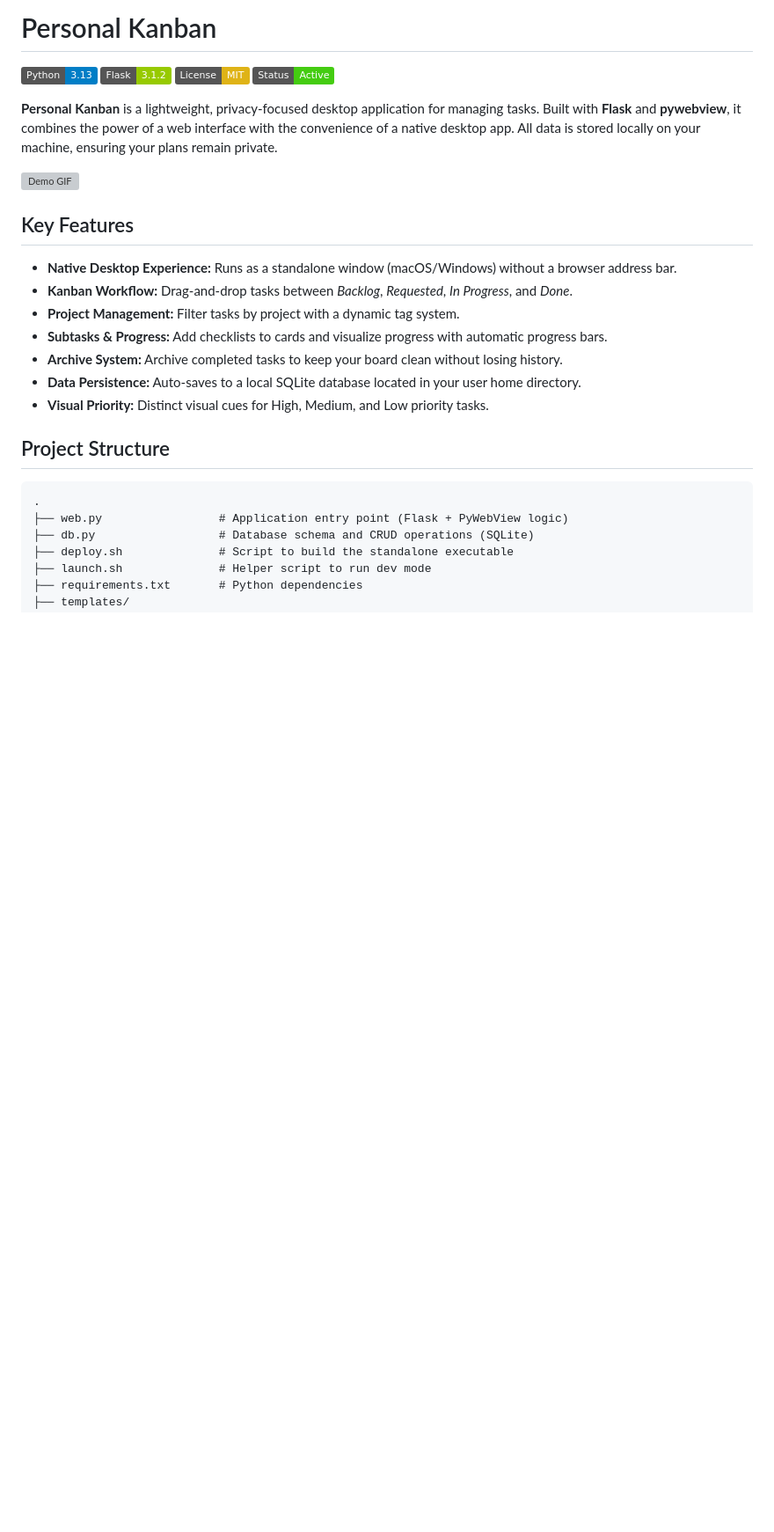
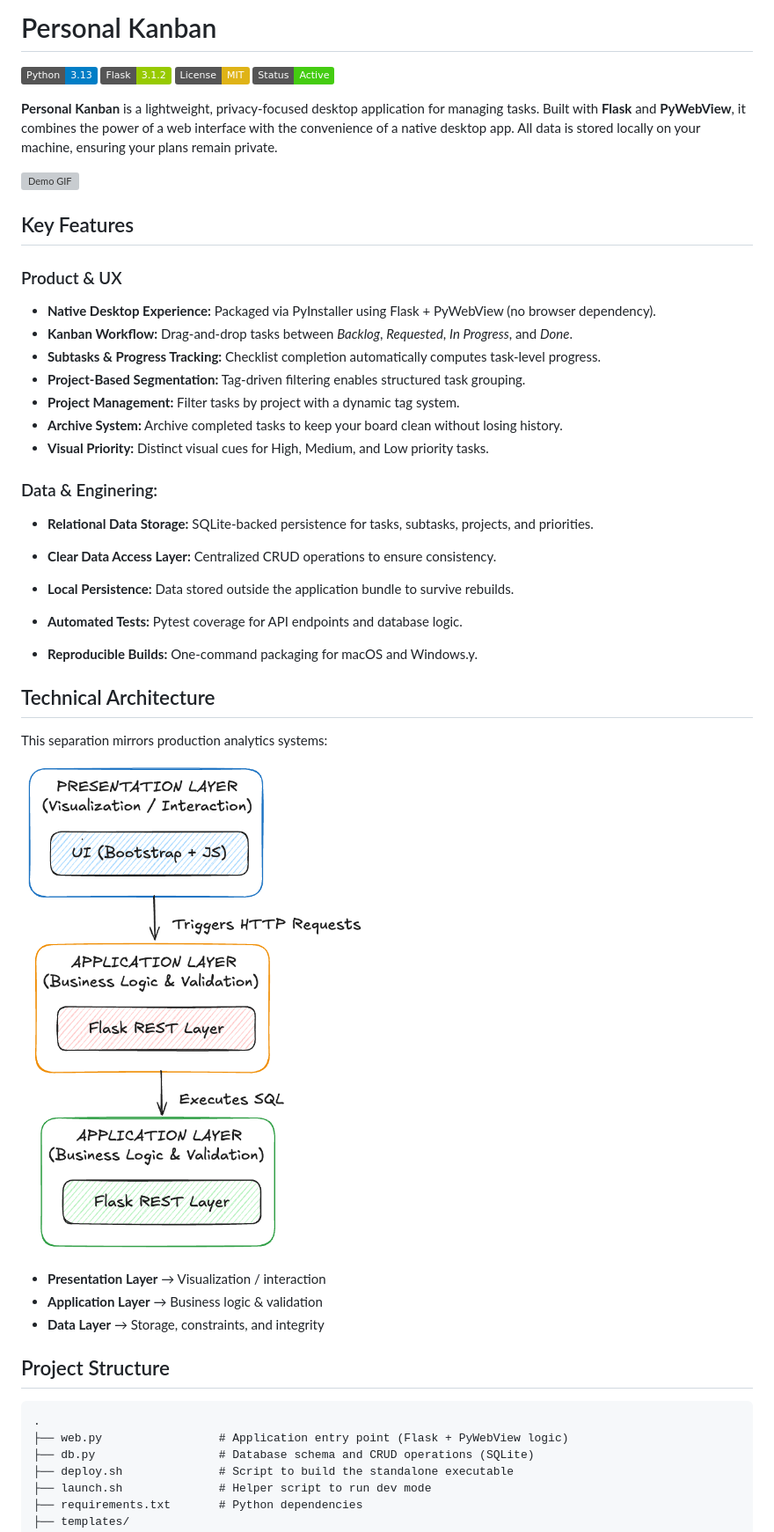
Before and after one commit to robertplanas/local-kanban-board, a Markdown page: README.md, the part around the change. Shown at 88% size. GitHub-like rendering; pictures changed too: auxiliar/technical_framework.png (added); badges without logos; blank space fills up the shorter version; grey boxes are pictures that could not be loaded.

Commit message:
Final ReadME edits

```diff
--- a/README.md
+++ b/README.md
@@ -5,19 +5,45 @@
 ![License](https://img.shields.io/badge/License-MIT-yellow.svg)
 ![Status](https://img.shields.io/badge/Status-Active-success.svg)
 
-**Personal Kanban** is a lightweight, privacy-focused desktop application for managing tasks. Built with **Flask** and **pywebview**, it combines the power of a web interface with the convenience of a native desktop app. All data is stored locally on your machine, ensuring your plans remain private.
+**Personal Kanban** is a lightweight, privacy-focused desktop application for managing tasks. Built with **Flask** and **PyWebView**, it combines the power of a web interface with the convenience of a native desktop app. All data is stored locally on your machine, ensuring your plans remain private.
 
 ![Demo GIF](./auxiliar/kanban_app.gif)
 
 ## Key Features
 
-* **Native Desktop Experience:** Runs as a standalone window (macOS/Windows) without a browser address bar.
+### Product & UX
+
+* **Native Desktop Experience:** Packaged via PyInstaller using Flask + PyWebView (no browser dependency).
 * **Kanban Workflow:** Drag-and-drop tasks between *Backlog*, *Requested*, *In Progress*, and *Done*.
+* **Subtasks & Progress Tracking:** Checklist completion automatically computes task‑level progress.
+* **Project‑Based Segmentation:** Tag‑driven filtering enables structured task grouping.
 * **Project Management:** Filter tasks by project with a dynamic tag system.
-* **Subtasks & Progress:** Add checklists to cards and visualize progress with automatic progress bars.
 * **Archive System:** Archive completed tasks to keep your board clean without losing history.
-* **Data Persistence:** Auto-saves to a local SQLite database located in your user home directory.
 * **Visual Priority:** Distinct visual cues for High, Medium, and Low priority tasks.
+
+### Data & Enginering:
+
+* **Relational Data Storage:** SQLite-backed persistence for tasks, subtasks, projects, and priorities.
+
+* **Clear Data Access Layer:** Centralized CRUD operations to ensure consistency.
+
+* **Local Persistence:** Data stored outside the application bundle to survive rebuilds.
+
+* **Automated Tests:** Pytest coverage for API endpoints and database logic.
+
+* **Reproducible Builds:** One-command packaging for macOS and Windows.y.
+
+
+## Technical Architecture
+
+This separation mirrors production analytics systems:
+
+![Technical Architecture](./auxiliar/technical_framework.png)
+
+
+* **Presentation Layer** → Visualization / interaction
+* **Application Layer** → Business logic & validation
+* **Data Layer** → Storage, constraints, and integrity
 
 ## Project Structure
 
```
